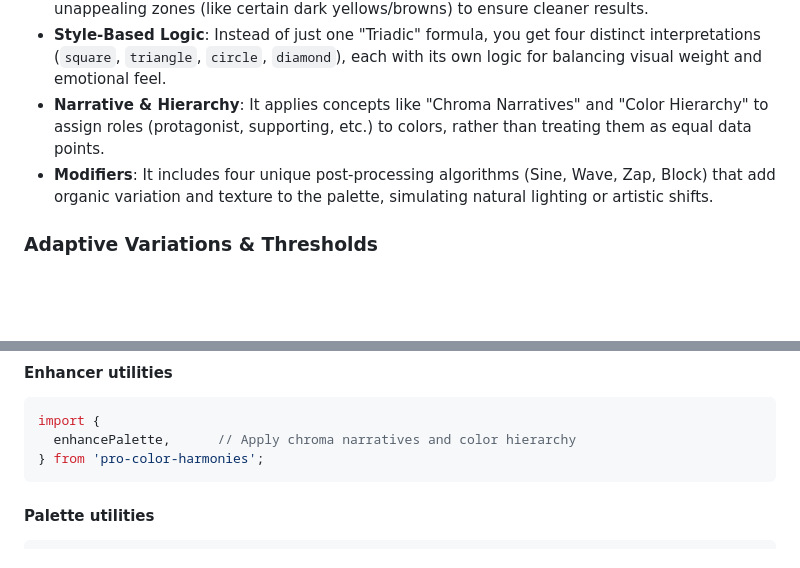
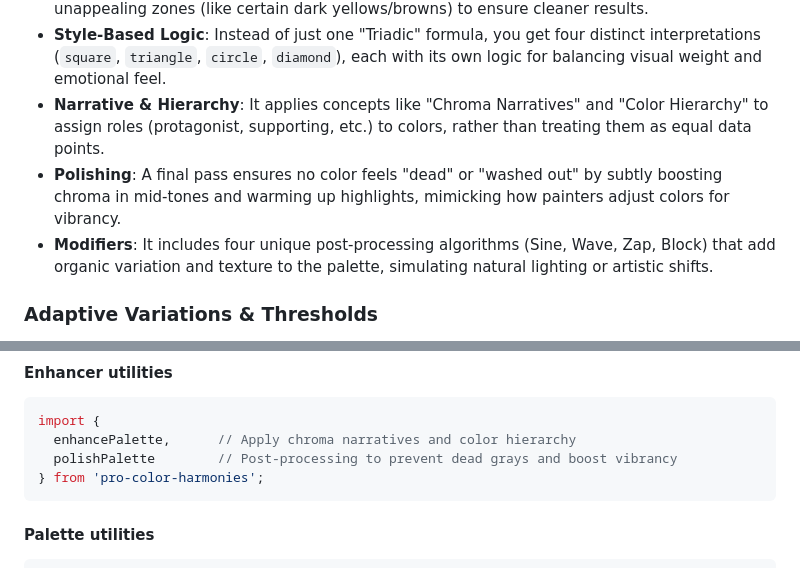
Before and after one commit to meodai/pro-color-harmonies, a Markdown page: README.md, 2 parts joined by grey strips. Drawn GitHub-style; blank space fills up the shorter version.

Commit message:
feat: add polishing functionality to enhance color vibrancy in palettes

````diff
--- a/README.md
+++ b/README.md
@@ -20,6 +20,7 @@ Key differences:
 - **Muddy Zone Avoidance**: The library actively steers hues away from known "muddy" or unappealing zones (like certain dark yellows/browns) to ensure cleaner results.
 - **Style-Based Logic**: Instead of just one "Triadic" formula, you get four distinct interpretations (`square`, `triangle`, `circle`, `diamond`), each with its own logic for balancing visual weight and emotional feel.
 - **Narrative & Hierarchy**: It applies concepts like "Chroma Narratives" and "Color Hierarchy" to assign roles (protagonist, supporting, etc.) to colors, rather than treating them as equal data points.
+- **Polishing**: A final pass ensures no color feels "dead" or "washed out" by subtly boosting chroma in mid-tones and warming up highlights, mimicking how painters adjust colors for vibrancy.
 - **Modifiers**: It includes four unique post-processing algorithms (Sine, Wave, Zap, Block) that add organic variation and texture to the palette, simulating natural lighting or artistic shifts.
 
 ### Adaptive Variations & Thresholds
@@ -313,6 +314,7 @@ import {
 ```ts
 import {
   enhancePalette,      // Apply chroma narratives and color hierarchy
+  polishPalette        // Post-processing to prevent dead grays and boost vibrancy
 } from 'pro-color-harmonies';
 ```
 
````
